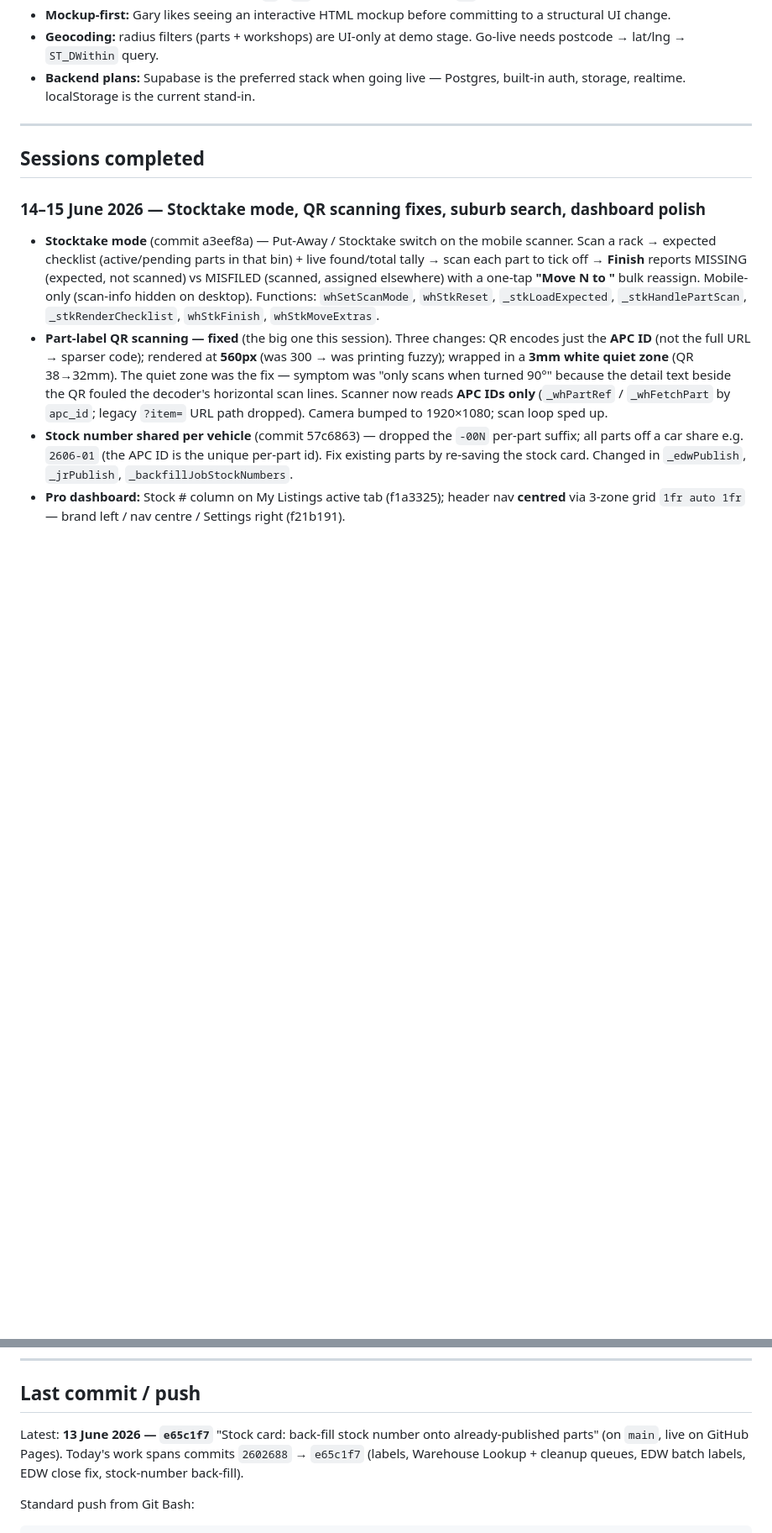
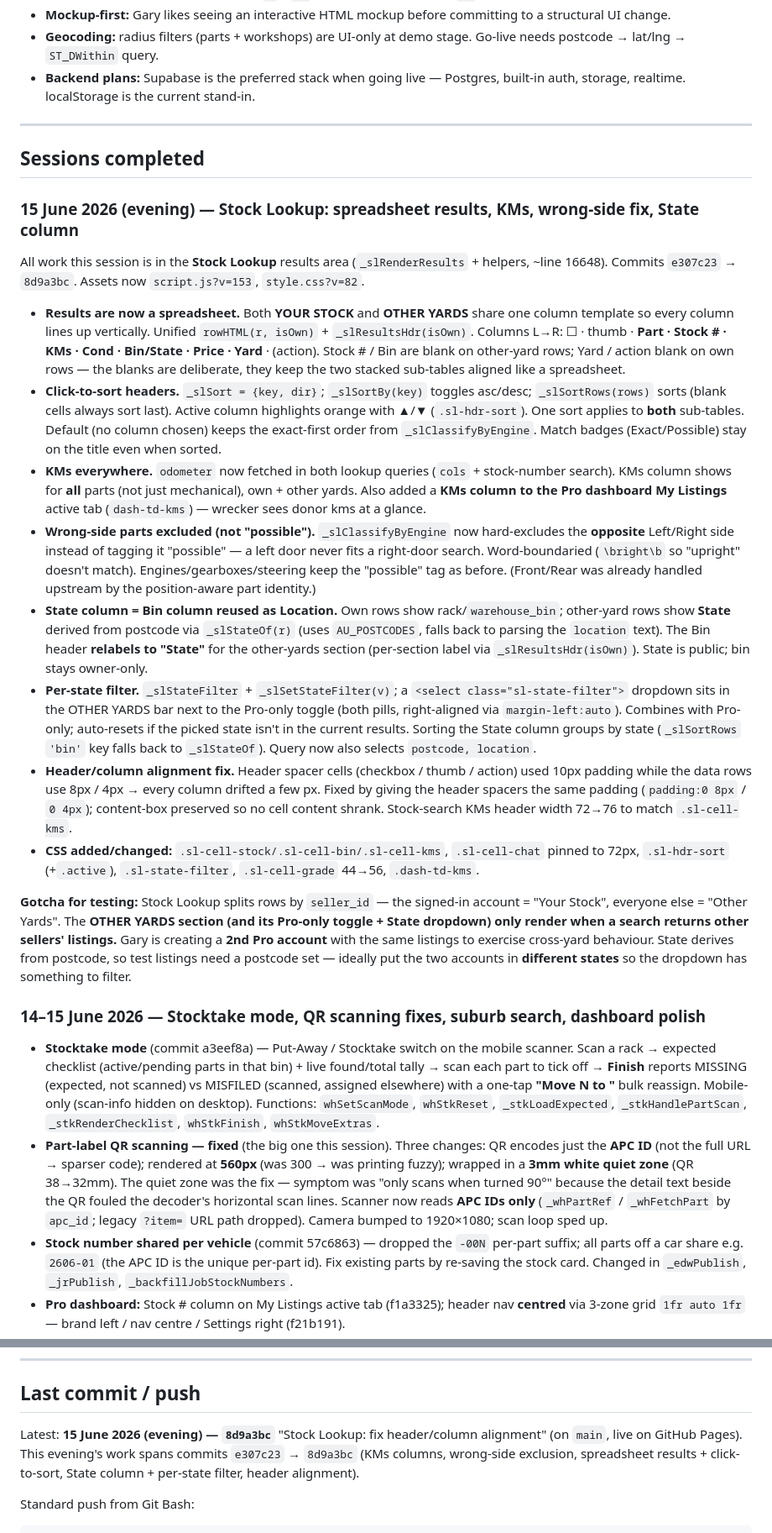
Before and after one commit to G-561/APC.Auto, a Markdown page: SESSION-NOTES.md, 2 parts joined by grey strips. Shown at 84% size. GitHub-like rendering; blank space fills up the shorter version.

Commit message:
Session notes: log 15 June evening (Stock Lookup spreadsheet, KMs, wrong-side fix, State column)
Co-Authored-By: Claude Sonnet 4.6 <noreply@anthropic.com>

````diff
--- a/SESSION-NOTES.md
+++ b/SESSION-NOTES.md
@@ -139,6 +139,21 @@ location.reload();
 
 ## Sessions completed
 
+### 15 June 2026 (evening) — Stock Lookup: spreadsheet results, KMs, wrong-side fix, State column
+
+All work this session is in the **Stock Lookup** results area (`_slRenderResults` + helpers, ~line 16648). Commits `e307c23` → `8d9a3bc`. Assets now `script.js?v=153`, `style.css?v=82`.
+
+- **Results are now a spreadsheet.** Both **YOUR STOCK** and **OTHER YARDS** share one column template so every column lines up vertically. Unified `rowHTML(r, isOwn)` + `_slResultsHdr(isOwn)`. Columns L→R: ☐ · thumb · **Part · Stock # · KMs · Cond · Bin/State · Price · Yard** · (action). Stock # / Bin are blank on other-yard rows; Yard / action blank on own rows — the blanks are deliberate, they keep the two stacked sub-tables aligned like a spreadsheet.
+- **Click-to-sort headers.** `_slSort = {key, dir}`; `_slSortBy(key)` toggles asc/desc; `_slSortRows(rows)` sorts (blank cells always sort last). Active column highlights orange with ▲/▼ (`.sl-hdr-sort`). One sort applies to **both** sub-tables. Default (no column chosen) keeps the exact-first order from `_slClassifyByEngine`. Match badges (Exact/Possible) stay on the title even when sorted.
+- **KMs everywhere.** `odometer` now fetched in both lookup queries (`cols` + stock-number search). KMs column shows for **all** parts (not just mechanical), own + other yards. Also added a **KMs column to the Pro dashboard My Listings** active tab (`dash-td-kms`) — wrecker sees donor kms at a glance.
+- **Wrong-side parts excluded (not "possible").** `_slClassifyByEngine` now hard-excludes the **opposite** Left/Right side instead of tagging it "possible" — a left door never fits a right-door search. Word-boundaried (`\bright\b` so "upright" doesn't match). Engines/gearboxes/steering keep the "possible" tag as before. (Front/Rear was already handled upstream by the position-aware part identity.)
+- **State column = Bin column reused as Location.** Own rows show rack/`warehouse_bin`; other-yard rows show **State** derived from postcode via `_slStateOf(r)` (uses `AU_POSTCODES`, falls back to parsing the `location` text). The Bin header **relabels to "State"** for the other-yards section (per-section label via `_slResultsHdr(isOwn)`). State is public; bin stays owner-only.
+- **Per-state filter.** `_slStateFilter` + `_slSetStateFilter(v)`; a `<select class="sl-state-filter">` dropdown sits in the OTHER YARDS bar next to the Pro-only toggle (both pills, right-aligned via `margin-left:auto`). Combines with Pro-only; auto-resets if the picked state isn't in the current results. Sorting the State column groups by state (`_slSortRows` `'bin'` key falls back to `_slStateOf`). Query now also selects `postcode, location`.
+- **Header/column alignment fix.** Header spacer cells (checkbox / thumb / action) used 10px padding while the data rows use 8px / 4px → every column drifted a few px. Fixed by giving the header spacers the same padding (`padding:0 8px` / `0 4px`); content-box preserved so no cell content shrank. Stock-search KMs header width 72→76 to match `.sl-cell-kms`.
+- **CSS added/changed:** `.sl-cell-stock/.sl-cell-bin/.sl-cell-kms`, `.sl-cell-chat` pinned to 72px, `.sl-hdr-sort` (+`.active`), `.sl-state-filter`, `.sl-cell-grade` 44→56, `.dash-td-kms`.
+
+**Gotcha for testing:** Stock Lookup splits rows by `seller_id` — the signed-in account = "Your Stock", everyone else = "Other Yards". The **OTHER YARDS section (and its Pro-only toggle + State dropdown) only render when a search returns other sellers' listings.** Gary is creating a **2nd Pro account** with the same listings to exercise cross-yard behaviour. State derives from postcode, so test listings need a postcode set — ideally put the two accounts in **different states** so the dropdown has something to filter.
+
 ### 14–15 June 2026 — Stocktake mode, QR scanning fixes, suburb search, dashboard polish
 
 - **Stocktake mode** (commit a3eef8a) — Put-Away / Stocktake switch on the mobile scanner. Scan a rack → expected checklist (active/pending parts in that bin) + live found/total tally → scan each part to tick off → **Finish** reports MISSING (expected, not scanned) vs MISFILED (scanned, assigned elsewhere) with a one-tap **"Move N to <rack>"** bulk reassign. Mobile-only (scan-info hidden on desktop). Functions: `whSetScanMode`, `whStkReset`, `_stkLoadExpected`, `_stkHandlePartScan`, `_stkRenderChecklist`, `whStkFinish`, `whStkMoveExtras`.
@@ -258,7 +280,7 @@ Cache: the `?v=` is now bumped every push, so a normal reload delivers changes (
 
 ## Last commit / push
 
-Latest: **13 June 2026 — `e65c1f7`** "Stock card: back-fill stock number onto already-published parts" (on `main`, live on GitHub Pages). Today's work spans commits `2602688` → `e65c1f7` (labels, Warehouse Lookup + cleanup queues, EDW batch labels, EDW close fix, stock-number back-fill).
+Latest: **15 June 2026 (evening) — `8d9a3bc`** "Stock Lookup: fix header/column alignment" (on `main`, live on GitHub Pages). This evening's work spans commits `e307c23` → `8d9a3bc` (KMs columns, wrong-side exclusion, spreadsheet results + click-to-sort, State column + per-state filter, header alignment).
 
 Standard push from Git Bash:
 ```
````
Also changed, not shown: other parts of SESSION-NOTES.md (+8 -1 lines).
